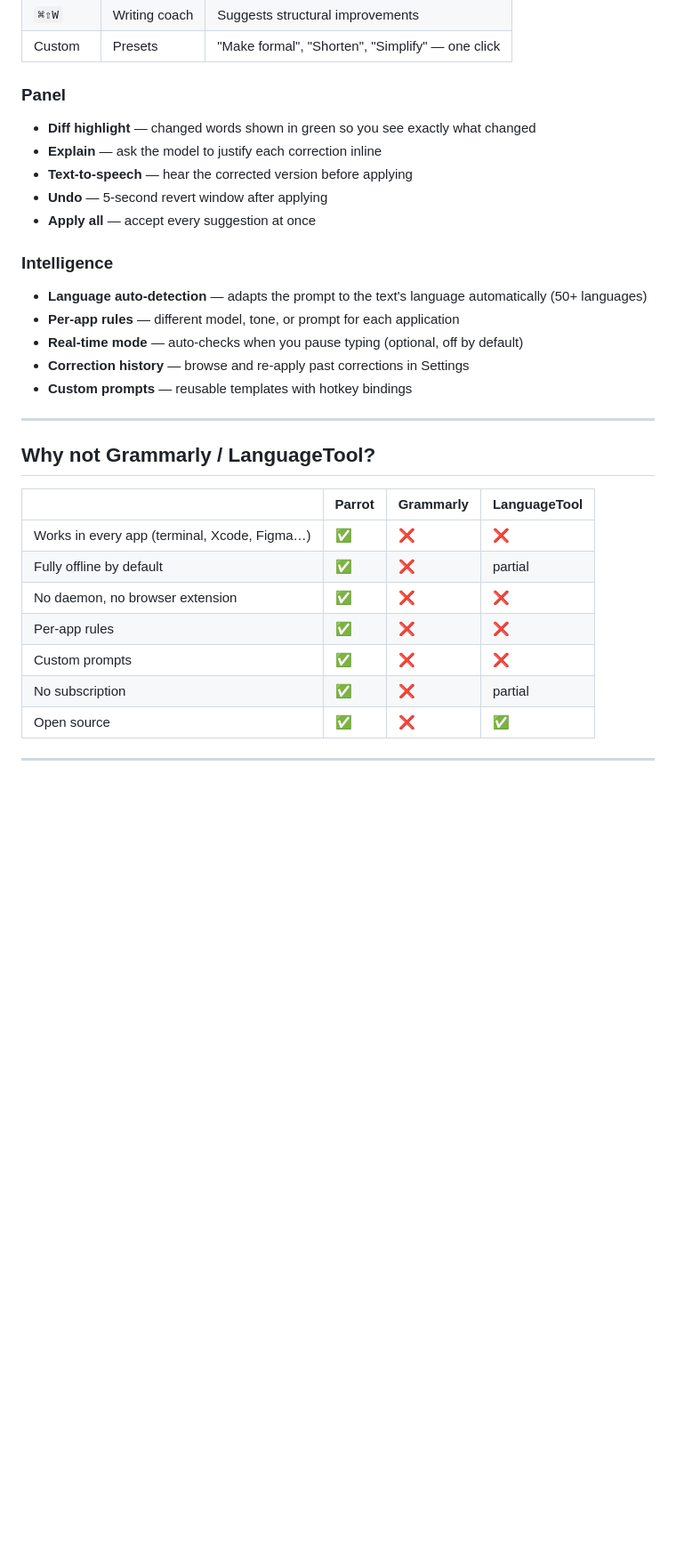
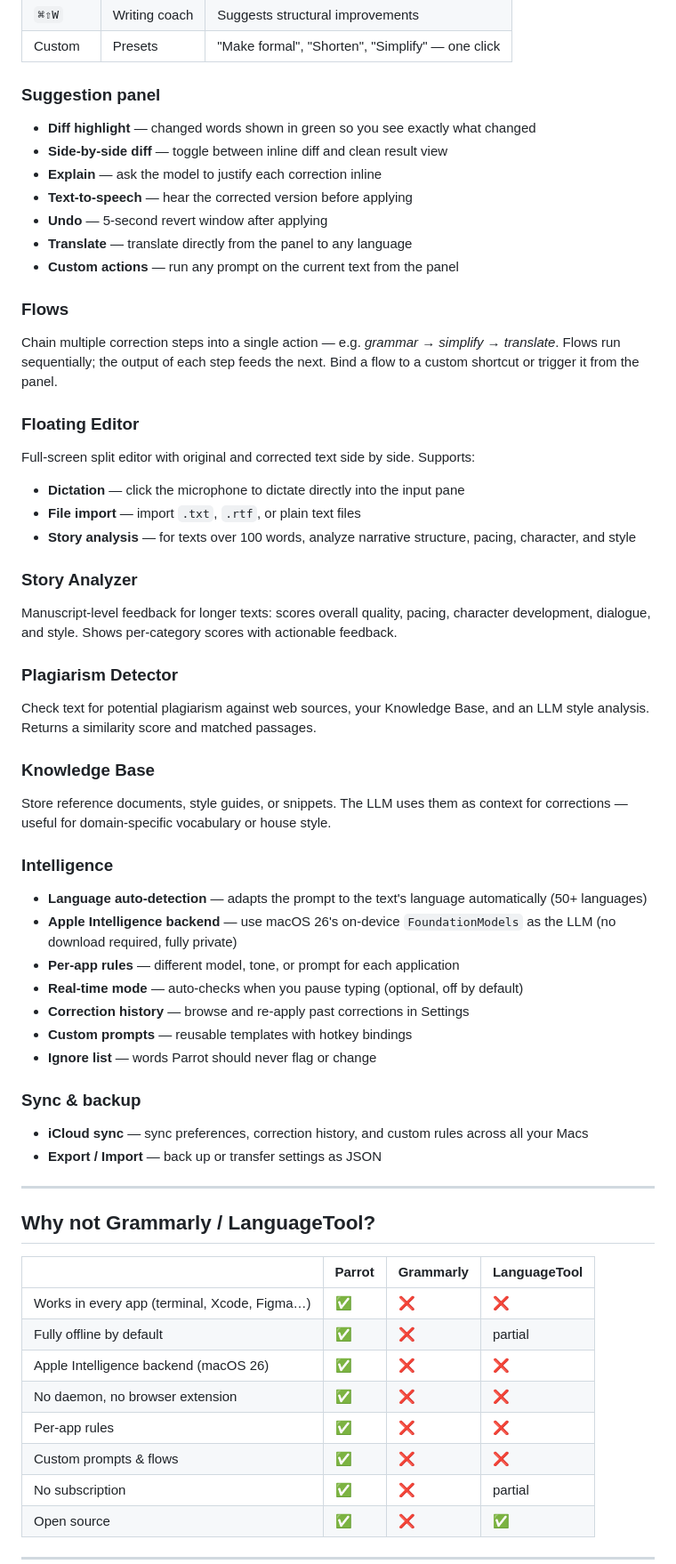
Before and after one commit to thousandflowers/Parrot, a Markdown page: README.md, the part around one of its changes. Shown at 89% size. GitHub-like rendering; blank space fills up the shorter version.

```diff
--- a/README.md
+++ b/README.md
@@ -108,19 +114,45 @@ NOTARIZE_PASSWORD="@keychain:altool" \
 | `⌘⇧W` | Writing coach | Suggests structural improvements |
 | Custom | Presets | "Make formal", "Shorten", "Simplify" — one click |
 
-### Panel
+### Suggestion panel
 - **Diff highlight** — changed words shown in green so you see exactly what changed
+- **Side-by-side diff** — toggle between inline diff and clean result view
 - **Explain** — ask the model to justify each correction inline
 - **Text-to-speech** — hear the corrected version before applying
 - **Undo** — 5-second revert window after applying
-- **Apply all** — accept every suggestion at once
+- **Translate** — translate directly from the panel to any language
+- **Custom actions** — run any prompt on the current text from the panel
+
+### Flows
+Chain multiple correction steps into a single action — e.g. *grammar → simplify → translate*. Flows run sequentially; the output of each step feeds the next. Bind a flow to a custom shortcut or trigger it from the panel.
+
+### Floating Editor
+Full-screen split editor with original and corrected text side by side. Supports:
+- **Dictation** — click the microphone to dictate directly into the input pane
+- **File import** — import `.txt`, `.rtf`, or plain text files
+- **Story analysis** — for texts over 100 words, analyze narrative structure, pacing, character, and style
+
+### Story Analyzer
+Manuscript-level feedback for longer texts: scores overall quality, pacing, character development, dialogue, and style. Shows per-category scores with actionable feedback.
+
+### Plagiarism Detector
+Check text for potential plagiarism against web sources, your Knowledge Base, and an LLM style analysis. Returns a similarity score and matched passages.
+
+### Knowledge Base
+Store reference documents, style guides, or snippets. The LLM uses them as context for corrections — useful for domain-specific vocabulary or house style.
 
 ### Intelligence
 - **Language auto-detection** — adapts the prompt to the text's language automatically (50+ languages)
+- **Apple Intelligence backend** — use macOS 26's on-device `FoundationModels` as the LLM (no download required, fully private)
 - **Per-app rules** — different model, tone, or prompt for each application
 - **Real-time mode** — auto-checks when you pause typing (optional, off by default)
 - **Correction history** — browse and re-apply past corrections in Settings
 - **Custom prompts** — reusable templates with hotkey bindings
+- **Ignore list** — words Parrot should never flag or change
+
+### Sync & backup
+- **iCloud sync** — sync preferences, correction history, and custom rules across all your Macs
+- **Export / Import** — back up or transfer settings as JSON
 
 ---
 
@@ -130,9 +162,10 @@ NOTARIZE_PASSWORD="@keychain:altool" \
 |---|---|---|---|
 | Works in every app (terminal, Xcode, Figma…) | ✅ | ❌ | ❌ |
 | Fully offline by default | ✅ | ❌ | partial |
+| Apple Intelligence backend (macOS 26) | ✅ | ❌ | ❌ |
 | No daemon, no browser extension | ✅ | ❌ | ❌ |
 | Per-app rules | ✅ | ❌ | ❌ |
-| Custom prompts | ✅ | ❌ | ❌ |
+| Custom prompts & flows | ✅ | ❌ | ❌ |
 | No subscription | ✅ | ❌ | partial |
 | Open source | ✅ | ❌ | ✅ |
 
```
Also changed, not shown: other parts of README.md (+44 -21 lines).
